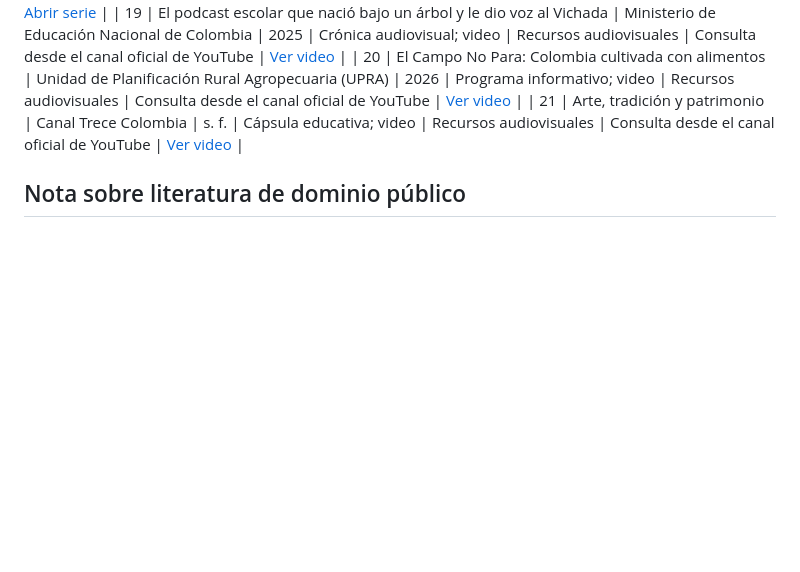
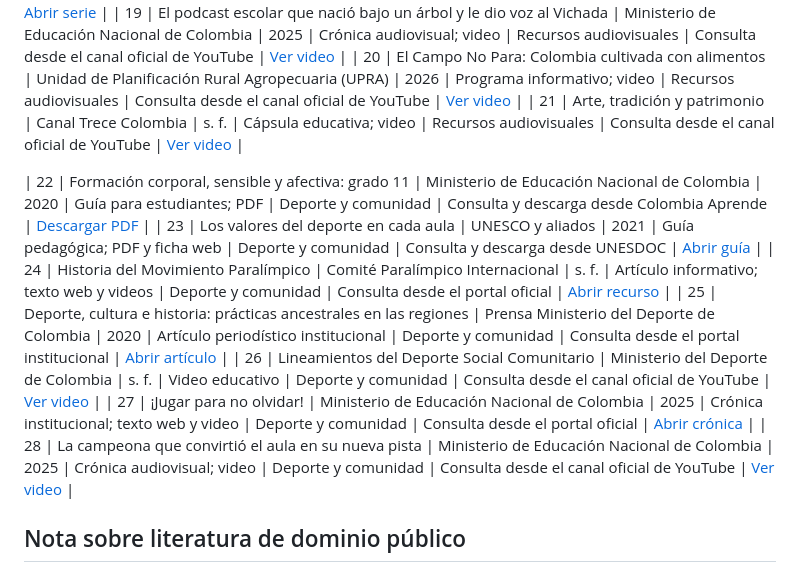
Before and after one commit to jefferduranrock1992-afk/LENGUAJE-Y-TERRITORIO, a Markdown page: recursos/CATALOGO_VERIFICADO.md, the part around the change. GitHub-like rendering; blank space fills up the shorter version.

Commit message:
Registrar recursos de deporte y comunidad

```diff
--- a/recursos/CATALOGO_VERIFICADO.md
+++ b/recursos/CATALOGO_VERIFICADO.md
@@ -30,6 +30,14 @@ Este registro reúne los recursos visibles en el prototipo. Los enlaces externos
 | 20 | El Campo No Para: Colombia cultivada con alimentos | Unidad de Planificación Rural Agropecuaria (UPRA) | 2026 | Programa informativo; video | Recursos audiovisuales | Consulta desde el canal oficial de YouTube | [Ver video](https://www.youtube.com/watch?v=KDKEHDZHd9Y) |
 | 21 | Arte, tradición y patrimonio | Canal Trece Colombia | s. f. | Cápsula educativa; video | Recursos audiovisuales | Consulta desde el canal oficial de YouTube | [Ver video](https://www.youtube.com/watch?v=t6j5tCOksPI) |
 
+| 22 | Formación corporal, sensible y afectiva: grado 11 | Ministerio de Educación Nacional de Colombia | 2020 | Guía para estudiantes; PDF | Deporte y comunidad | Consulta y descarga desde Colombia Aprende | [Descargar PDF](https://www.colombiaaprende.edu.co/sites/default/files/files_public/rural-adultos/1_Coleccion_Avanzada_Programa_de_Educacion_Rural_PER/4-Modelos_Educativos_Flexibles/9-Media_rural_EMER/Materiales_Estudiantes/Formacion_corporal_sensible_afectiva_11.pdf) |
+| 23 | Los valores del deporte en cada aula | UNESCO y aliados | 2021 | Guía pedagógica; PDF y ficha web | Deporte y comunidad | Consulta y descarga desde UNESDOC | [Abrir guía](https://unesdoc.unesco.org/ark:/48223/pf0000376710) |
+| 24 | Historia del Movimiento Paralímpico | Comité Paralímpico Internacional | s. f. | Artículo informativo; texto web y videos | Deporte y comunidad | Consulta desde el portal oficial | [Abrir recurso](https://www.paralympic.org/es/ipc/history) |
+| 25 | Deporte, cultura e historia: prácticas ancestrales en las regiones | Prensa Ministerio del Deporte de Colombia | 2020 | Artículo periodístico institucional | Deporte y comunidad | Consulta desde el portal institucional | [Abrir artículo](https://old.mindeporte.gov.co/sala-prensa/noticias-mindeporte/deporte-cultura-e-historia-tres-ejes-mindeporte-las-regiones) |
+| 26 | Lineamientos del Deporte Social Comunitario | Ministerio del Deporte de Colombia | s. f. | Video educativo | Deporte y comunidad | Consulta desde el canal oficial de YouTube | [Ver video](https://www.youtube.com/watch?v=OSdnVF28Ixs) |
+| 27 | ¡Jugar para no olvidar! | Ministerio de Educación Nacional de Colombia | 2025 | Crónica institucional; texto web y video | Deporte y comunidad | Consulta desde el portal oficial | [Abrir crónica](https://www.mineducacion.gov.co/portal/salaprensa/Comunicados/425880:Jugar-para-no-olvidar-Gobierno-del-Cambio-fortalece-la-educacion-propia-de-los-pueblos-indigenas-del-Cauca) |
+| 28 | La campeona que convirtió el aula en su nueva pista | Ministerio de Educación Nacional de Colombia | 2025 | Crónica audiovisual; video | Deporte y comunidad | Consulta desde el canal oficial de YouTube | [Ver video](https://www.youtube.com/watch?v=WEHiPT0y4WA) |
+
 ## Nota sobre literatura de dominio público
 
 Las obras literarias añadidas pertenecen a autores colombianos fallecidos hace más de ochenta años. Se enlazan desde bibliotecas digitales identificables y no se copian ediciones comerciales modernas. La incorporación conserva la autoría, la fuente y las condiciones informadas por cada portal. Las traducciones, adaptaciones, prólogos e ilustraciones recientes deben verificarse por separado antes de reutilizarse.
```
